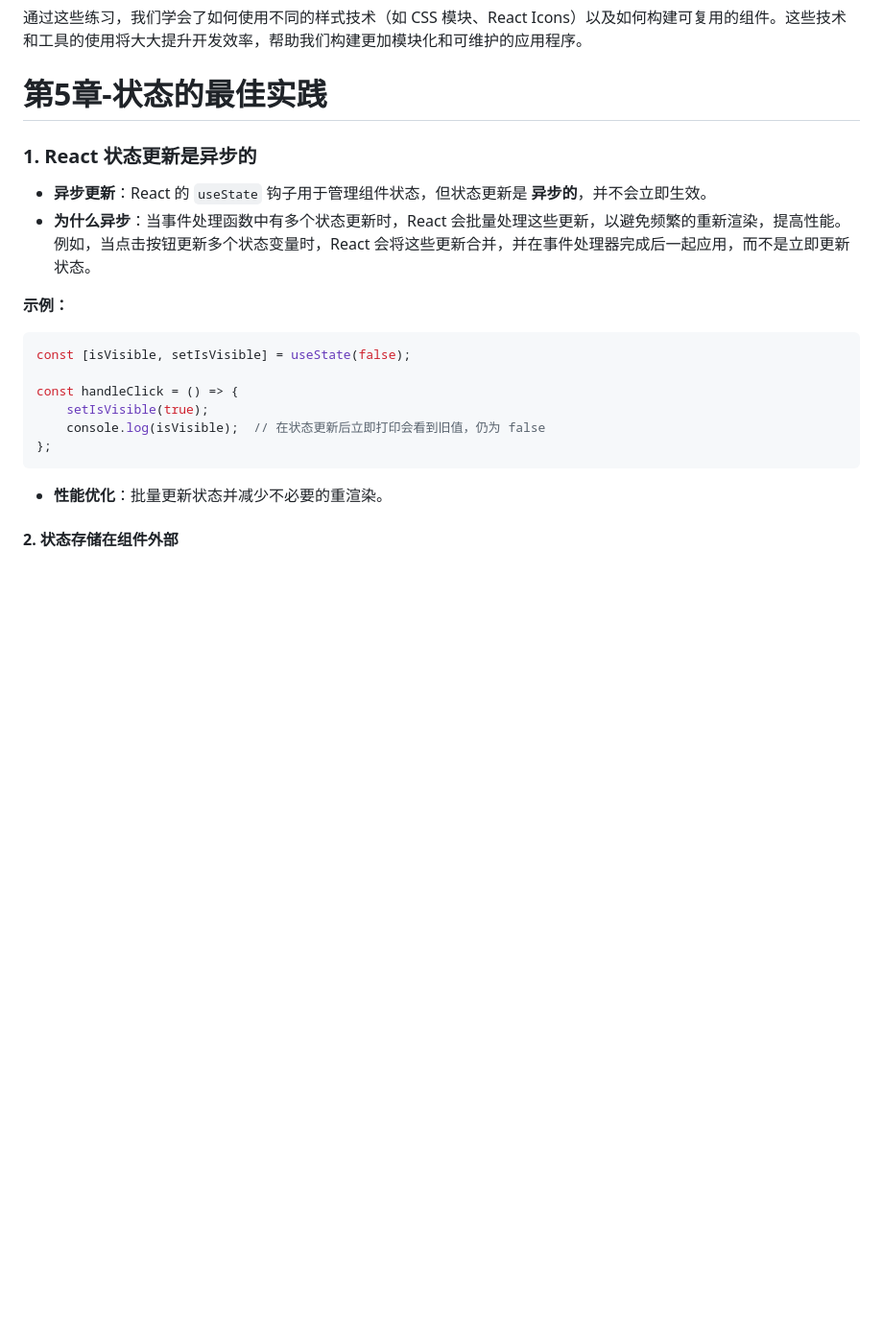
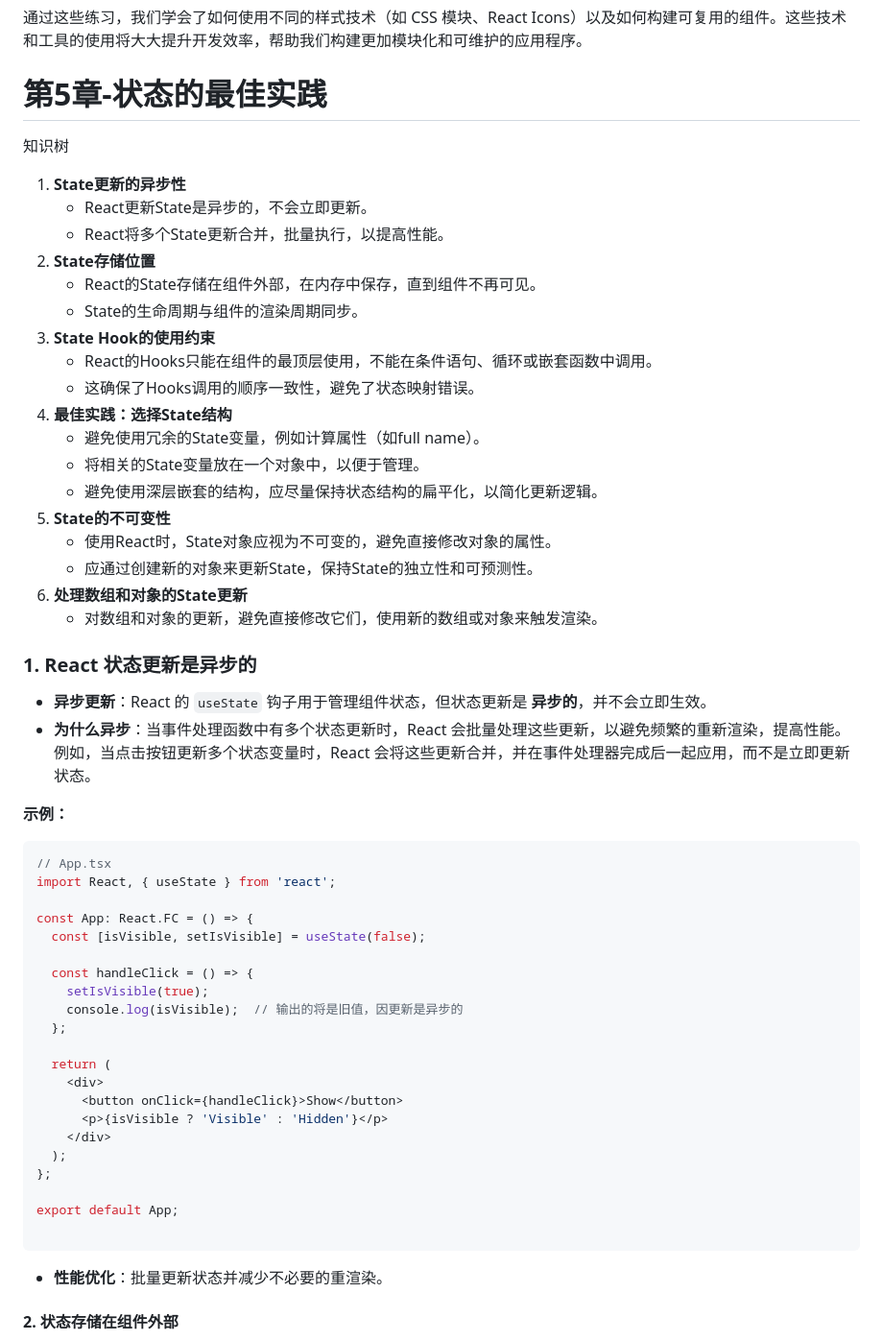
Before and after one commit to PangPang1999/lifeDev, a Markdown page: React/Basic.md, the part around the change printed below. Shown: that part at 96% size. Rendered like a GitHub page; blank space fills up the shorter version.

Commit message:
React：Exercise

````diff
--- a/React/Basic.md
+++ b/React/Basic.md
@@ -2427,6 +2427,29 @@ React Icons 是一个流行的图标库，包含了多个图标库，如 Ant Des
 
 # 第5章-状态的最佳实践
 
+知识树
+
+1. **State更新的异步性**
+   - React更新State是异步的，不会立即更新。
+   - React将多个State更新合并，批量执行，以提高性能。
+2. **State存储位置**
+   - React的State存储在组件外部，在内存中保存，直到组件不再可见。
+   - State的生命周期与组件的渲染周期同步。
+3. **State Hook的使用约束**
+   - React的Hooks只能在组件的最顶层使用，不能在条件语句、循环或嵌套函数中调用。
+   - 这确保了Hooks调用的顺序一致性，避免了状态映射错误。
+4. **最佳实践：选择State结构**
+   - 避免使用冗余的State变量，例如计算属性（如full name）。
+   - 将相关的State变量放在一个对象中，以便于管理。
+   - 避免使用深层嵌套的结构，应尽量保持状态结构的扁平化，以简化更新逻辑。
+5. **State的不可变性**
+   - 使用React时，State对象应视为不可变的，避免直接修改对象的属性。
+   - 应通过创建新的对象来更新State，保持State的独立性和可预测性。
+6. **处理数组和对象的State更新**
+   - 对数组和对象的更新，避免直接修改它们，使用新的数组或对象来触发渲染。
+
+
+
 ### **1. React 状态更新是异步的**
 
 - **异步更新**：React 的 `useState` 钩子用于管理组件状态，但状态更新是 **异步的**，并不会立即生效。
@@ -2435,12 +2458,27 @@ React Icons 是一个流行的图标库，包含了多个图标库，如 Ant Des
 **示例：**
 
 ```tsx
-const [isVisible, setIsVisible] = useState(false);
-
-const handleClick = () => {
+// App.tsx
+import React, { useState } from 'react';
+
+const App: React.FC = () => {
+  const [isVisible, setIsVisible] = useState(false);
+
+  const handleClick = () => {
     setIsVisible(true);
-    console.log(isVisible);  // 在状态更新后立即打印会看到旧值，仍为 false
+    console.log(isVisible);  // 输出的将是旧值，因更新是异步的
+  };
+
+  return (
+    <div>
+      <button onClick={handleClick}>Show</button>
+      <p>{isVisible ? 'Visible' : 'Hidden'}</p>
+    </div>
+  );
 };
+
+export default App;
+
 ```
 
 - **性能优化**：批量更新状态并减少不必要的重渲染。
````
Also changed, not shown: other parts of React/Basic.md (+123 -49 lines).
